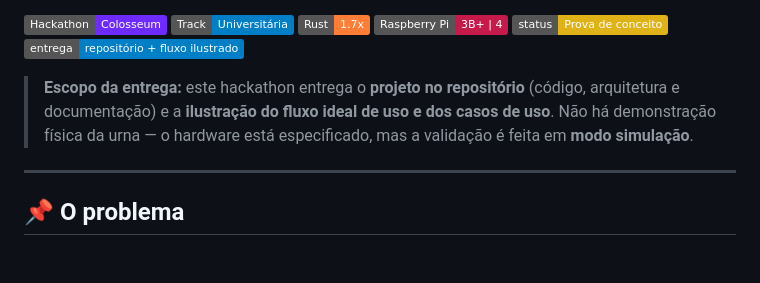
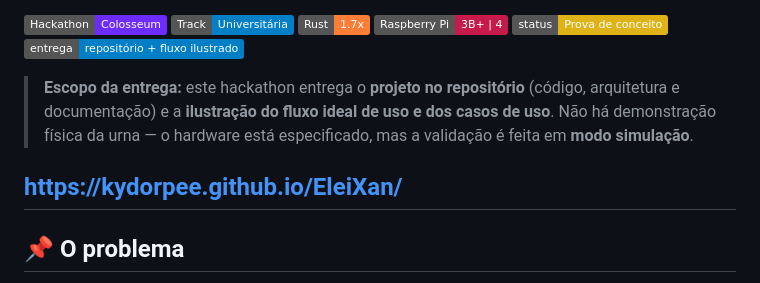
Before and after one commit to Kydorpee/EleiXan, a Markdown page: README.md, the part around the change. Drawn GitHub-style; badges without logos; blank space fills up the shorter version.

```diff
--- a/README.md
+++ b/README.md
@@ -13,6 +13,7 @@
 
 > **Escopo da entrega:** este hackathon entrega o **projeto no repositório** (código, arquitetura e documentação) e a **ilustração do fluxo ideal de uso e dos casos de uso**. Não há demonstração física da urna — o hardware está especificado, mas a validação é feita em **modo simulação**.
 
+https://kydorpee.github.io/EleiXan/
 ---
 
 ## 📌 O problema
```
